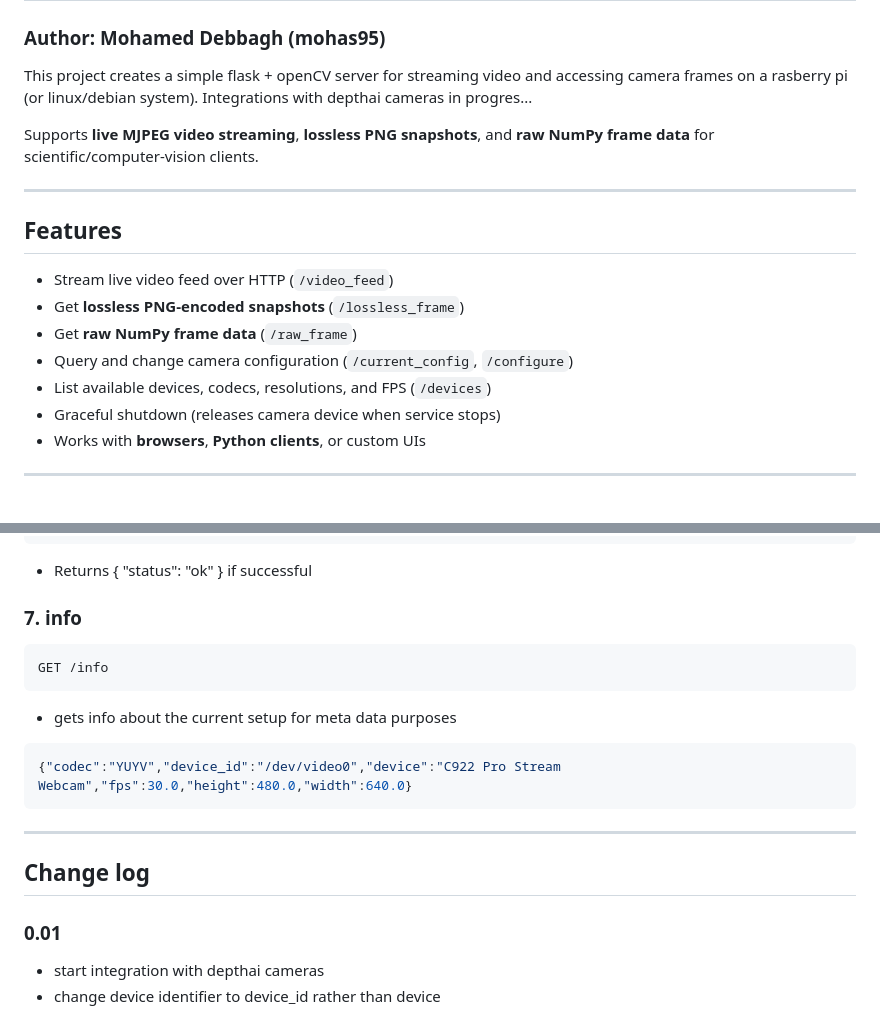
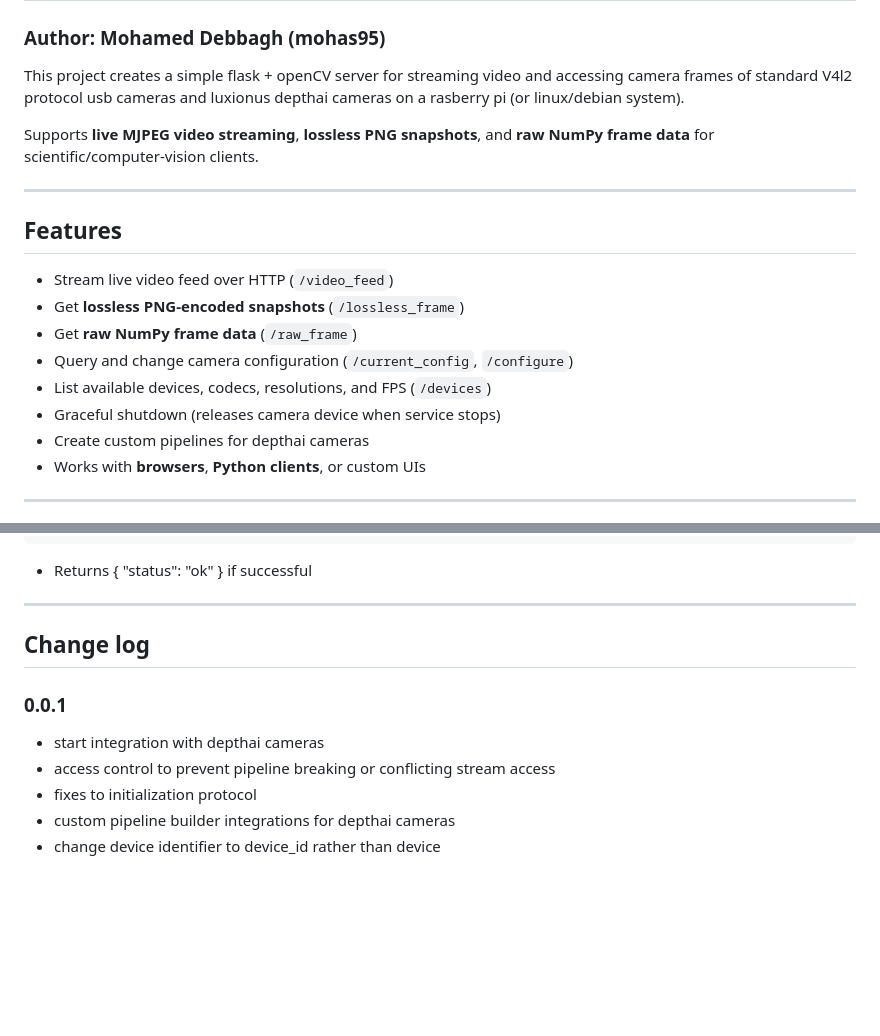
Before and after one commit to mohas95/pi_cam_server, a Markdown page: README.md, 2 parts joined by grey strips. Rendered like a GitHub page; blank space fills up the shorter version.

````diff
--- a/README.md
+++ b/README.md
@@ -2,7 +2,7 @@
 
 ### Author: Mohamed Debbagh (mohas95)
 
-This project creates a simple flask + openCV server for streaming video and accessing camera frames on a rasberry pi (or linux/debian system). Integrations with depthai cameras in progres...
+This project creates a simple flask + openCV server for streaming video and accessing camera frames of standard V4l2 protocol usb cameras and luxionus depthai cameras on a rasberry pi (or linux/debian system).
 
 Supports **live MJPEG video streaming**, **lossless PNG snapshots**, and **raw NumPy frame data** for scientific/computer-vision clients.
 
@@ -16,6 +16,7 @@ Supports **live MJPEG video streaming**, **lossless PNG snapshots**, and **raw N
 - Query and change camera configuration (`/current_config`, `/configure`)
 - List available devices, codecs, resolutions, and FPS (`/devices`)
 - Graceful shutdown (releases camera device when service stops)
+- Create custom pipelines for depthai cameras
 - Works with **browsers**, **Python clients**, or custom UIs
 
 ---
@@ -180,20 +181,15 @@ POST /configure
 ```
 - Returns { "status": "ok" } if successful
 
-### 7. info
-```bash
-GET /info
-```
-- gets info about the current setup for meta data purposes
-```json
-{"codec":"YUYV","device_id":"/dev/video0","device":"C922 Pro Stream Webcam","fps":30.0,"height":480.0,"width":640.0}
-```
 
 
 ---
 
 ## Change log
 
-### 0.01
+### 0.0.1
 - start integration with depthai cameras
+- access control to prevent pipeline breaking or conflicting stream access
+- fixes to initialization protocol
+- custom pipeline builder integrations for depthai cameras
 - change device identifier to device_id rather than device
````
